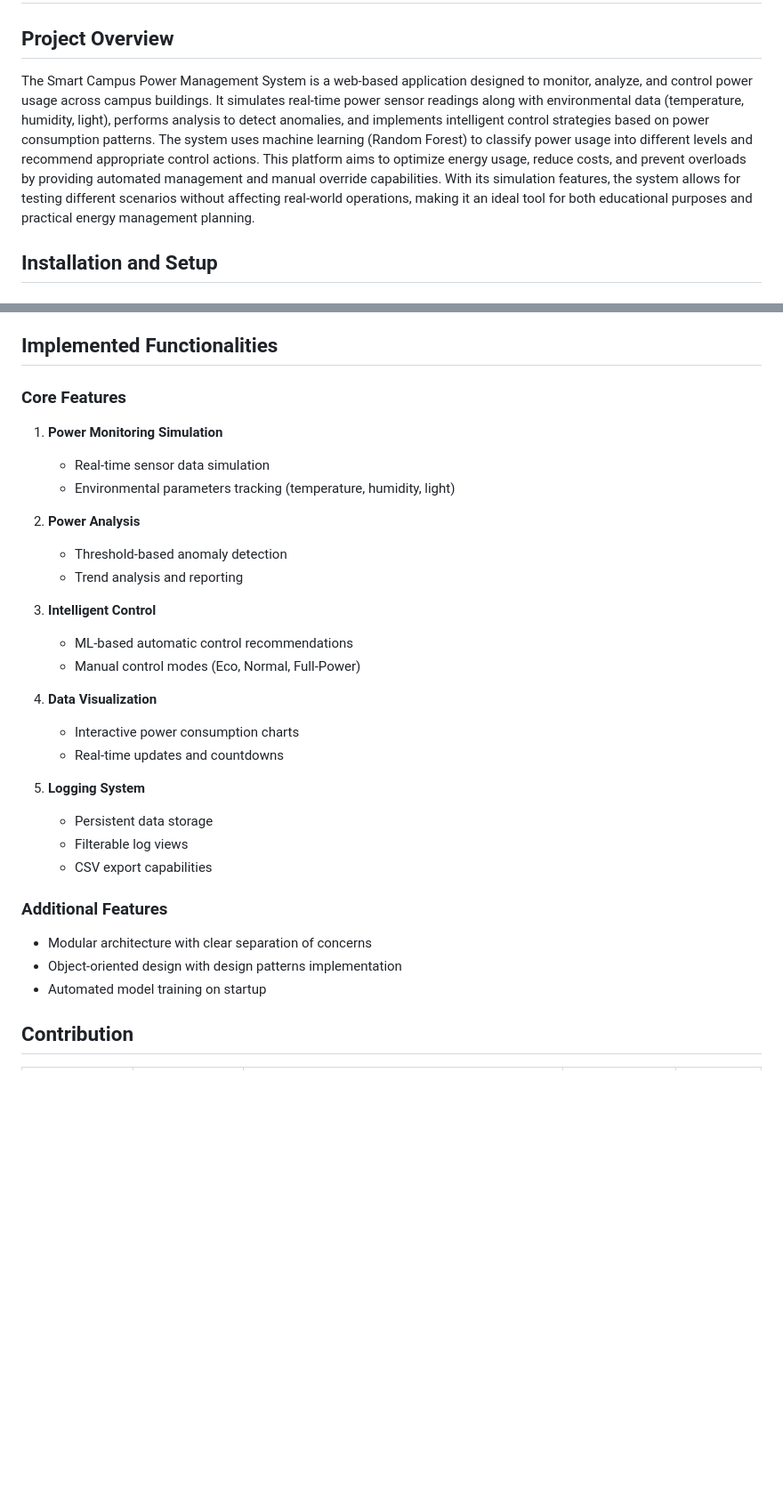
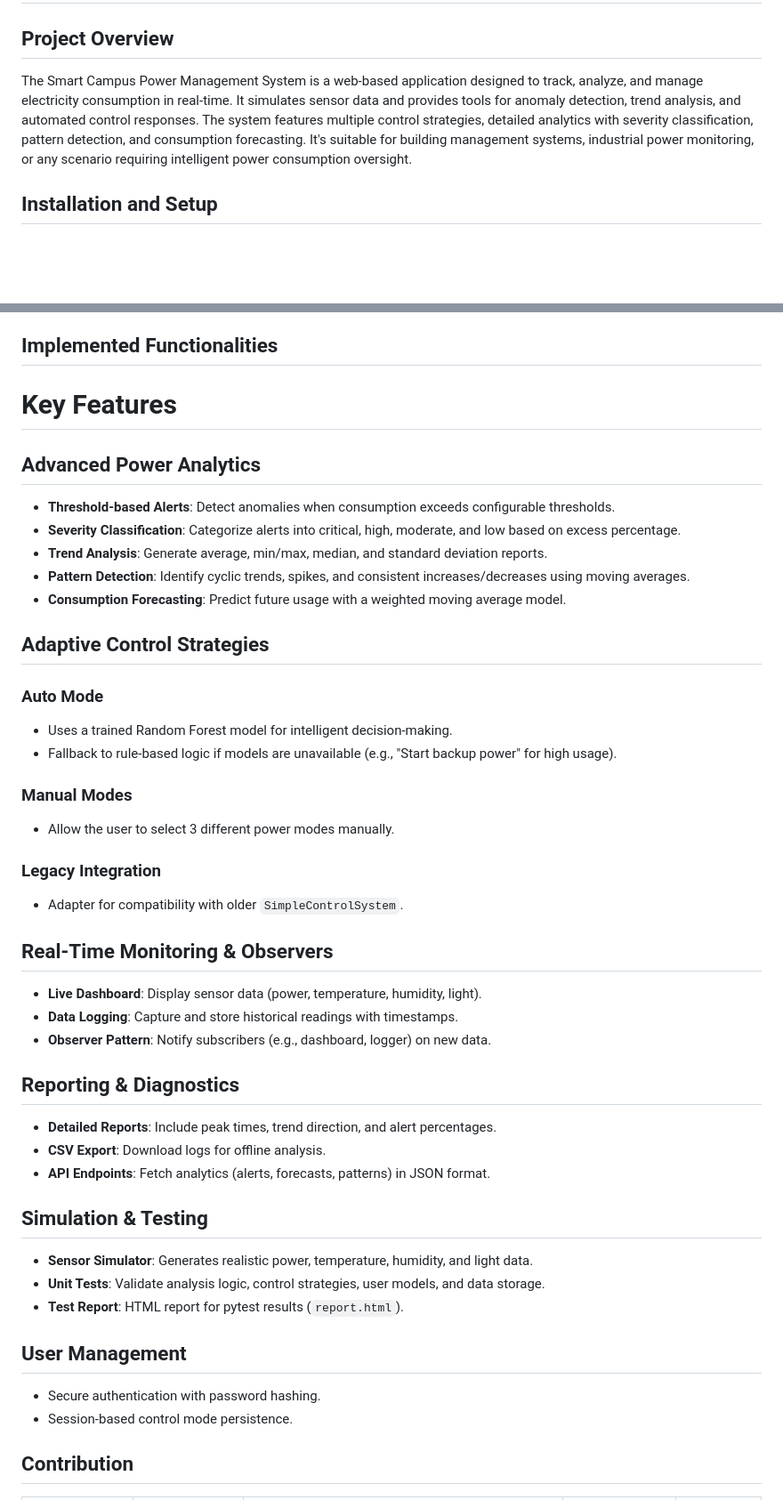
Before and after one commit to lhr34/GitTest1, a Markdown page: README.md, 2 parts joined by grey strips. Shown: that part at 89% size. GitHub-like rendering; blank space fills up the shorter version.

```diff
--- a/README.md
+++ b/README.md
@@ -1,7 +1,7 @@
 # Smart Campus Power Management System
 
 ## Project Overview
-The Smart Campus Power Management System is a web-based application designed to monitor, analyze, and control power usage across campus buildings. It simulates real-time power sensor readings along with environmental data (temperature, humidity, light), performs analysis to detect anomalies, and implements intelligent control strategies based on power consumption patterns. The system uses machine learning (Random Forest) to classify power usage into different levels and recommend appropriate control actions. This platform aims to optimize energy usage, reduce costs, and prevent overloads by providing automated management and manual override capabilities. With its simulation features, the system allows for testing different scenarios without affecting real-world operations, making it an ideal tool for both educational purposes and practical energy management planning.
+The Smart Campus Power Management System is a web-based application designed to track, analyze, and manage electricity consumption in real-time. It simulates sensor data and provides tools for anomaly detection, trend analysis, and automated control responses. The system features multiple control strategies, detailed analytics with severity classification, pattern detection, and consumption forecasting. It's suitable for building management systems, industrial power monitoring, or any scenario requiring intelligent power consumption oversight.
 
 ## Installation and Setup
 
@@ -73,32 +73,51 @@ The Smart Campus Power Management System is a web-based application designed to
 
 ## Implemented Functionalities
 
-### Core Features
-1. **Power Monitoring Simulation**
-   - Real-time sensor data simulation
-   - Environmental parameters tracking (temperature, humidity, light)
+# Key Features
 
-2. **Power Analysis**
-   - Threshold-based anomaly detection
-   - Trend analysis and reporting
+## Advanced Power Analytics
 
-3. **Intelligent Control**
-   - ML-based automatic control recommendations
-   - Manual control modes (Eco, Normal, Full-Power)
+- **Threshold-based Alerts**: Detect anomalies when consumption exceeds configurable thresholds.
+- **Severity Classification**: Categorize alerts into critical, high, moderate, and low based on excess percentage.
+- **Trend Analysis**: Generate average, min/max, median, and standard deviation reports.
+- **Pattern Detection**: Identify cyclic trends, spikes, and consistent increases/decreases using moving averages.
+- **Consumption Forecasting**: Predict future usage with a weighted moving average model.
 
-4. **Data Visualization**
-   - Interactive power consumption charts
-   - Real-time updates and countdowns
+## Adaptive Control Strategies
 
-5. **Logging System**
-   - Persistent data storage
-   - Filterable log views
-   - CSV export capabilities
+### Auto Mode
+- Uses a trained Random Forest model for intelligent decision-making.
+- Fallback to rule-based logic if models are unavailable (e.g., "Start backup power" for high usage).
 
-### Additional Features
-- Modular architecture with clear separation of concerns
-- Object-oriented design with design patterns implementation
-- Automated model training on startup
+### Manual Modes
+- Allow the user to select 3 different power modes manually.
+
+### Legacy Integration
+- Adapter for compatibility with older `SimpleControlSystem`.
+
+## Real-Time Monitoring & Observers
+
+- **Live Dashboard**: Display sensor data (power, temperature, humidity, light).
+- **Data Logging**: Capture and store historical readings with timestamps.
+- **Observer Pattern**: Notify subscribers (e.g., dashboard, logger) on new data.
+
+## Reporting & Diagnostics
+
+- **Detailed Reports**: Include peak times, trend direction, and alert percentages.
+- **CSV Export**: Download logs for offline analysis.
+- **API Endpoints**: Fetch analytics (alerts, forecasts, patterns) in JSON format.
+
+## Simulation & Testing
+
+- **Sensor Simulator**: Generates realistic power, temperature, humidity, and light data.
+- **Unit Tests**: Validate analysis logic, control strategies, user models, and data storage.
+- **Test Report**: HTML report for pytest results (`report.html`).
+
+## User Management
+
+- Secure authentication with password hashing.
+- Session-based control mode persistence.
+
 
 ## Contribution
 | Student Name & ID | Contribution (%) | Key Contributions / Tasks Completed | Comments (if any) | Signature |
```
